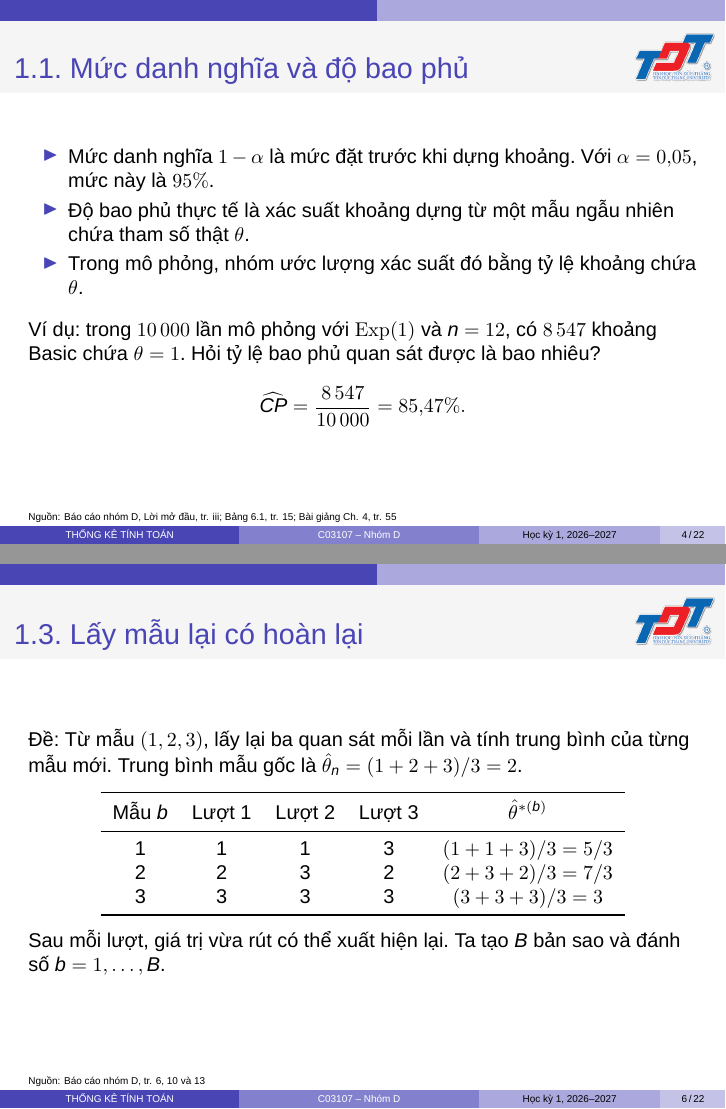
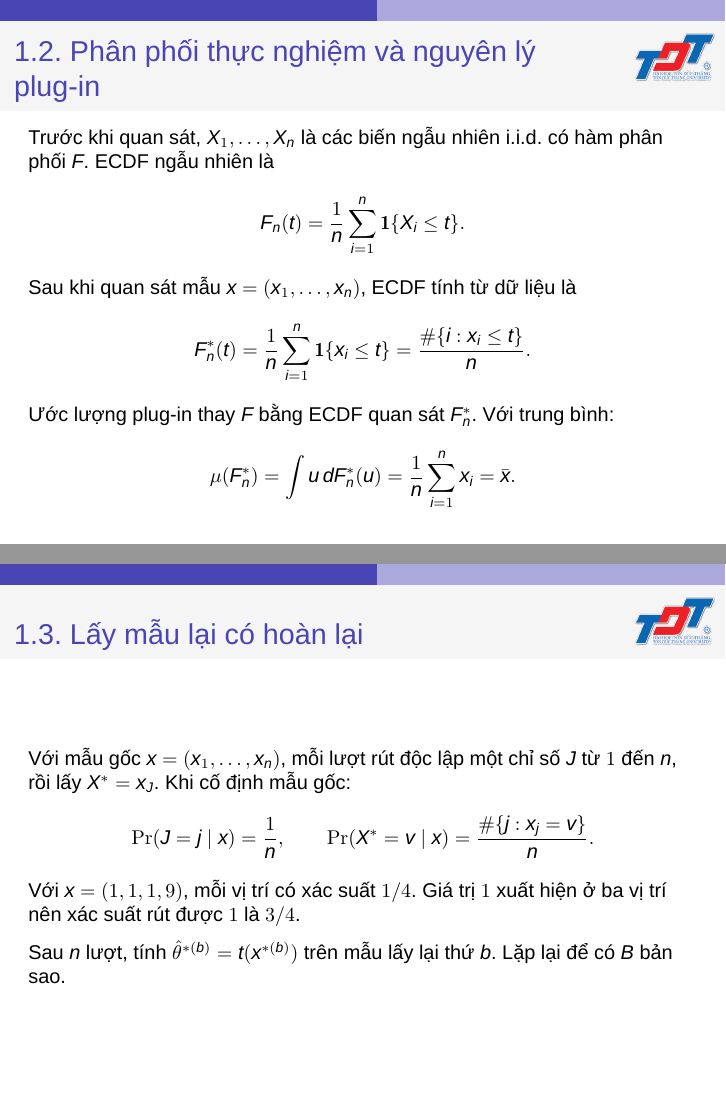
Before and after one commit to ryantr-statinops/statistical-computing-report, LaTeX slides (slide/beamer.tex): pages 4 and 6 of 22 before the commit and pages 5 and 6 of 22 after it, joined at a grey line. Compiled offline with XeLaTeX; a missing font is replaced by an installed copy or a similar font.

Commit message:
fix(slides): clarify resampling and remove footers

```diff
--- a/slide/beamer.tex
+++ b/slide/beamer.tex
@@ -45,4 +32,0 @@
-                \tiny THỐNG KÊ TÍNH TOÁN
-            \end{beamercolorbox}%
-            \begin{beamercolorbox}[wd=.33\paperwidth,ht=2.5ex,dp=1ex,center]{footer lesson}%
-                \tiny C03107 -- Nhóm D
@@ -65,12 +39,10 @@
 \date{Học kỳ 1, năm học 2026--2027}
 \setbeamertemplate{title page}[default]
 \begin{document}
-\renewcommand{\slidesource}{Nguồn: Báo cáo nhóm D, bìa}
 \begin{frame}
     \titlepage
 \end{frame}
 
-\renewcommand{\slidesource}{Nguồn: Báo cáo nhóm D, mục lục, tr. iv--v}
 \begin{frame}[t]{Mục lục}
     \small
     \vspace{0.3em}
@@ -103,7 +74,6 @@
     \end{tabular}
 \end{frame}
 
-\renewcommand{\slidesource}{Nguồn: Báo cáo nhóm D, Lời mở đầu, tr. iii; Bảng 6.1, tr. 15; Bài giảng Ch. 4, tr. 55}
 \begin{frame}{1.1. Mức danh nghĩa và độ bao phủ}
     \begin{itemize}
         \item Mức danh nghĩa $1-\alpha$ là mức đặt trước khi dựng khoảng. Với $\alpha=0{,}05$, mức này là $95\%$.
@@ -117,40 +87,35 @@
     \]
 \end{frame}
 
-\renewcommand{\slidesource}{Nguồn: Báo cáo nhóm D, tr. 3--5}
 \begin{frame}{1.2. Phân phối thực nghiệm và nguyên lý plug-in}
-    Ta có $n$ quan sát độc lập, cùng phân phối $F$ chưa biết. Hàm phân phối thực nghiệm đo tỷ lệ quan sát không vượt quá $t$:
+    Trước khi quan sát, $X_1,\ldots,X_n$ là các biến ngẫu nhiên i.i.d.\ có hàm phân phối $F$. ECDF ngẫu nhiên là
     \[
-    F_n^*(t)=\frac{1}{n}\sum_{i=1}^n \mathbb{I}_{(-\infty,t]}(x_i)=\frac{\#\{x_i\le t\}}{n}, \quad \forall t \in \mathbb{R},
+    F_n(t)=\frac{1}{n}\sum_{i=1}^n \mathbf{1}\{X_i\le t\}.
     \]
-    trong đó $\mathbb{I}_{(-\infty,t]}(x_i)$ bằng $1$ nếu $x_i\le t$ và bằng $0$ nếu $x_i>t$.
+    Sau khi quan sát mẫu $x=(x_1,\ldots,x_n)$, ECDF tính từ dữ liệu là
+    \[
+    F_n^*(t)=\frac{1}{n}\sum_{i=1}^n \mathbf{1}\{x_i\le t\}
+            =\frac{\#\{i:x_i\le t\}}{n}.
+    \]
+    Ước lượng plug-in thay $F$ bằng ECDF quan sát $F_n^*$. Với trung bình:
+    \[
+    \mu(F_n^*)=\int u\,dF_n^*(u)=\frac{1}{n}\sum_{i=1}^n x_i=\bar x.
+    \]
+\end{frame}
+
+\begin{frame}{1.3. Lấy mẫu lại có hoàn lại}
+    Với mẫu gốc $x=(x_1,\ldots,x_n)$, mỗi lượt rút độc lập một chỉ số $J$ từ $1$ đến $n$, rồi lấy $X^*=x_J$. Khi cố định mẫu gốc:
+    \[
+    \Pr(J=j\mid x)=\frac{1}{n},
+    \qquad
+    \Pr(X^*=v\mid x)=\frac{\#\{j:x_j=v\}}{n}.
+    \]
+    Với $x=(1,1,1,9)$, mỗi vị trí có xác suất $1/4$. Giá trị $1$ xuất hiện ở ba vị trí nên xác suất rút được $1$ là $3/4$.
     \medskip
 
-    Khi lấy mẫu lại, ta dùng $F_n^*$ thay cho $F$. Mỗi lần rút, mỗi vị trí trong mẫu gốc có xác suất $1/n$.
-    Nếu $\theta=\theta(F)$ thì ước lượng Plug-in là $\hat\theta_n=\theta(F_n^*)$. Trên mẫu lấy lại thứ $b$, tính bản sao Bootstrap $\hat\theta^{*(b)}=t(x^{*(b)})$.
+    Sau $n$ lượt, tính $\hat\theta^{*(b)}=t(x^{*(b)})$ trên mẫu lấy lại thứ $b$. Lặp lại để có $B$ bản sao.
 \end{frame}
 
-\renewcommand{\slidesource}{Nguồn: Báo cáo nhóm D, tr. 6, 10 và 13}
-\begin{frame}{1.3. Lấy mẫu lại có hoàn lại}
-    Đề: Từ mẫu $(1,2,3)$, lấy lại ba quan sát mỗi lần và tính trung bình của từng mẫu mới. Trung bình mẫu gốc là $\hat\theta_n=(1+2+3)/3=2$.
-    \medskip
-
-    \centering
-    \begin{tabular}{ccccc}
-    \toprule
-    Mẫu $b$ & Lượt 1 & Lượt 2 & Lượt 3 & $\hat\theta^{*(b)}$\\
-    \midrule
-    1 & 1 & 1 & 3 & $(1+1+3)/3=5/3$\\
-    2 & 2 & 3 & 2 & $(2+3+2)/3=7/3$\\
-    3 & 3 & 3 & 3 & $(3+3+3)/3=3$\\
-    \bottomrule
-    \end{tabular}\par
-    \medskip
-    \raggedright
-    Sau mỗi lượt, giá trị vừa rút có thể xuất hiện lại. Ta tạo $B$ bản sao và đánh số $b=1,\ldots,B$.
-\end{frame}
-
-\renewcommand{\slidesource}{Nguồn: Báo cáo nhóm D, tr. 6, 8; Bài giảng Ch. 4, tr. 52--54}
 \begin{frame}{2.1. Normal CI và sai số chuẩn Bootstrap}
     Với $B$ bản sao lấy ngẫu nhiên, dùng sai số chuẩn Bootstrap (mẫu số $B-1$):
     \[
@@ -170,7 +135,6 @@
     \]
 \end{frame}
 
-\renewcommand{\slidesource}{Nguồn: Báo cáo nhóm D, tr. 8--9}
 \begin{frame}{2.2. Basic CI và cách đảo hai cận}
     Dùng các sai số Bootstrap $\hat\theta^{*(b)}-\hat\theta_n$ để xấp xỉ phân phối của sai số lấy mẫu $\hat\theta_n-\theta$.
     Gọi $q_{\alpha/2}^*,q_{1-\alpha/2}^*$ là phân vị mức $\alpha/2$ và $1-\alpha/2$ của các bản sao $\hat\theta^{*(b)}$.
@@ -186,7 +150,6 @@
     \]
 \end{frame}
 
-\renewcommand{\slidesource}{Nguồn: Báo cáo nhóm D, tr. 10--12}
 \begin{frame}{2.3. Cùng mẫu, hai cách đặt cận}
     Tính $\hat\theta_n$ trên mẫu gốc. Tạo $B$ mẫu có hoàn lại, mỗi mẫu gồm $n$ quan sát, rồi tính $\hat\theta^{*(b)}$ trên từng mẫu. Dùng chung dãy bản sao để dựng cả hai khoảng.
     \medskip
@@ -202,7 +165,6 @@
     Dùng mô phỏng để xem khoảng nào bao phủ tốt hơn trong từng kịch bản.
 \end{frame}
 
-\renewcommand{\slidesource}{Nguồn: Báo cáo nhóm D, tr. 13, Bảng 5.1}
 \begin{frame}{3.1. Ví dụ 1: mẫu đối xứng}
     Với mẫu $(1,2,3)$, ta có $\hat\theta_n=2$ và $3^3=27$ mẫu lấy lại có thứ tự, đồng xác suất.
     \medskip
@@ -219,7 +181,6 @@
     \end{itemize}
 \end{frame}
 
-\renewcommand{\slidesource}{Nguồn: Báo cáo nhóm D, tr. 13, Bảng 5.1}
 \begin{frame}{3.2. Ví dụ 2: mẫu lệch phải}
     \small
     Đề: Với mẫu $(1,1,1,9)$, hãy dựng Normal và Basic CI $95\%$ cho trung bình. Ta có $\hat\theta_n=3$. Nếu rút trúng $9$ đúng $r$ lần, trung bình là $(9r+4-r)/4=1+2r$.
@@ -240,7 +201,6 @@
     Cả hai có thể cho cận âm. Percentile cho $[1{,}000;\;7{,}000]$, cùng độ dài với Basic.
 \end{frame}
 
-\renewcommand{\slidesource}{Nguồn: Báo cáo nhóm D, tr. 15}
 \begin{frame}{4.1. Thiết kế mô phỏng}
     \begin{itemize}
         \item Ước lượng trung bình $\theta$. Dùng tổng thể $N(0,1)$ với $\theta=0$ và $\operatorname{Exp}(1)$ với $\theta=1$.
@@ -254,7 +214,6 @@
     Tăng $B$ giúp ước lượng hai cận ổn định hơn trên một bộ dữ liệu. Tăng $K$ giúp ước lượng độ bao phủ ổn định hơn trên cả kịch bản.
 \end{frame}
 
-\renewcommand{\slidesource}{Nguồn: Báo cáo nhóm D, tr. 15}
 \begin{frame}{4.2. Tính độ bao phủ và độ dài trung bình}
     Gọi $[L_k,U_k]$ là khoảng thu được từ bộ dữ liệu thứ $k$, với $k=1,\ldots,K$. Tính riêng cho mỗi phương pháp:
     \[
@@ -272,7 +231,6 @@
     Đó cũng là độ dài của Percentile trên cùng mẫu, dù hai cận có thể khác.
 \end{frame}
 
-\renewcommand{\slidesource}{Nguồn: Báo cáo nhóm D, tr. 15--16, Bảng 6.1 và Hình 6.1}
 \begin{frame}{4.3. Kết quả độ bao phủ}
     \centering
     \begin{tabular}{lrrrr}
@@ -290,7 +248,6 @@
     Vì sao Normal Bootstrap chỉ đạt $91{,}05\%$ khi lấy mẫu chuẩn với $n=12$?
 \end{frame}
 
-\renewcommand{\slidesource}{Nguồn: Báo cáo nhóm D, Bảng 6.1. Khoảng Student $t$: \href{https://itl.nist.gov/div898/handbook/eda/section3/eda352.htm}{NIST}}
 \begin{frame}{4.4. Vì sao Normal Bootstrap hụt 95\%?}
     \small
     Với mẫu i.i.d.\ chuẩn và độ lệch chuẩn mẫu $s$, khi $B\to\infty$:
@@ -337,7 +293,6 @@
     Đơn vị: điểm phần trăm. Khoảng MC xấp xỉ $\bar D\pm1{,}96\,\widehat{MCSE}$ đo độ bất định của chênh lệch bao phủ.
 \end{frame}
 
-\renewcommand{\slidesource}{Nguồn: Báo cáo nhóm D, tr. 15--16, Bảng 6.1}
 \begin{frame}{4.6. Đọc độ dài cùng độ bao phủ}
     \centering
     \begin{tabular}{lrrr}
@@ -355,7 +310,6 @@
     Basic và Percentile có cùng độ dài $q_{1-\alpha/2}^*-q_{\alpha/2}^*$ trên từng mẫu khi dùng chung hai phân vị. Hai khoảng có thể đặt cận ở vị trí khác nhau.
 \end{frame}
 
-\renewcommand{\slidesource}{Nguồn: Báo cáo nhóm D, tr. 18, mục 7.2}
 \begin{frame}{5.1. Ví dụ giả định: khoảng cho Hazard Ratio}
     Đề: Giả sử $\widehat{HR}_n=1{,}85$. Từ $B=2\,000$ mẫu Bootstrap phân tầng, giả sử sai số chuẩn $\widehat{se}^*$ là $0{,}42$ và hai phân vị $(q_{0{,}025}^*,q_{0{,}975}^*)$ là $1{,}15$ và $2{,}82$. Hãy dựng hai khoảng $95\%$ và kiểm tra mốc $HR=1$.
     \[
@@ -370,7 +324,6 @@
     Basic chứa $1$, còn Normal không chứa $1$. Với dữ liệu sống còn, lấy lại theo bệnh nhân trong từng nhóm và khớp lại mô hình Cox cho mỗi bản sao.
 \end{frame}
 
-\renewcommand{\slidesource}{Nguồn: Báo cáo nhóm D, tr. 18, Bảng 7.1; \href{https://link.springer.com/article/10.1186/1477-7525-11-89}{Deng và cs. (2013), Bảng 1}}
 \begin{frame}{5.2. Bài báo: so sánh thang đo bằng RV}
     \small
     Nghiên cứu so sánh các thang đo ở $453$ bệnh nhân bệnh thận mạn. Đề: Dùng công cụ tham chiếu QDIS-CKD CAT-5 có $F=57{,}43$. Hãy tính RV của hai công cụ và đọc khoảng BCa $95\%$ tại mốc $1$.
@@ -409,7 +361,6 @@
     Dùng cùng một tập bản sao cho hai cách tính. Sau phép log, phép cộng trừ của Normal và phép phản chiếu của Basic có thể cho cận khác.
 \end{frame}
 
-\renewcommand{\slidesource}{Nguồn: Báo cáo nhóm D, tr. 24--25}
 \begin{frame}{6. Kết luận}
     \begin{itemize}
         \item Khi ước lượng trung bình trong bốn kịch bản đã xét, cả ba phương pháp đều hụt mức $95\%$. Thấp nhất là Basic với $\operatorname{Exp}(1)$, $n=12$, đạt $85{,}47\%$.
```
Also changed, not shown: slide/README.md, slide/beamer.tex (28 more changed lines).
